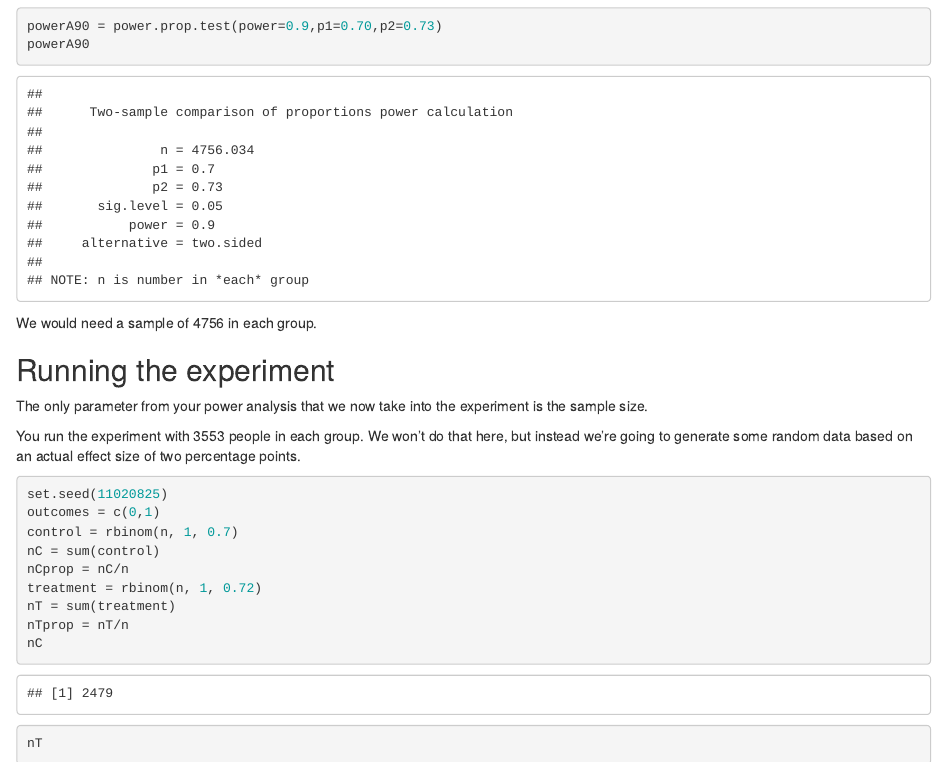
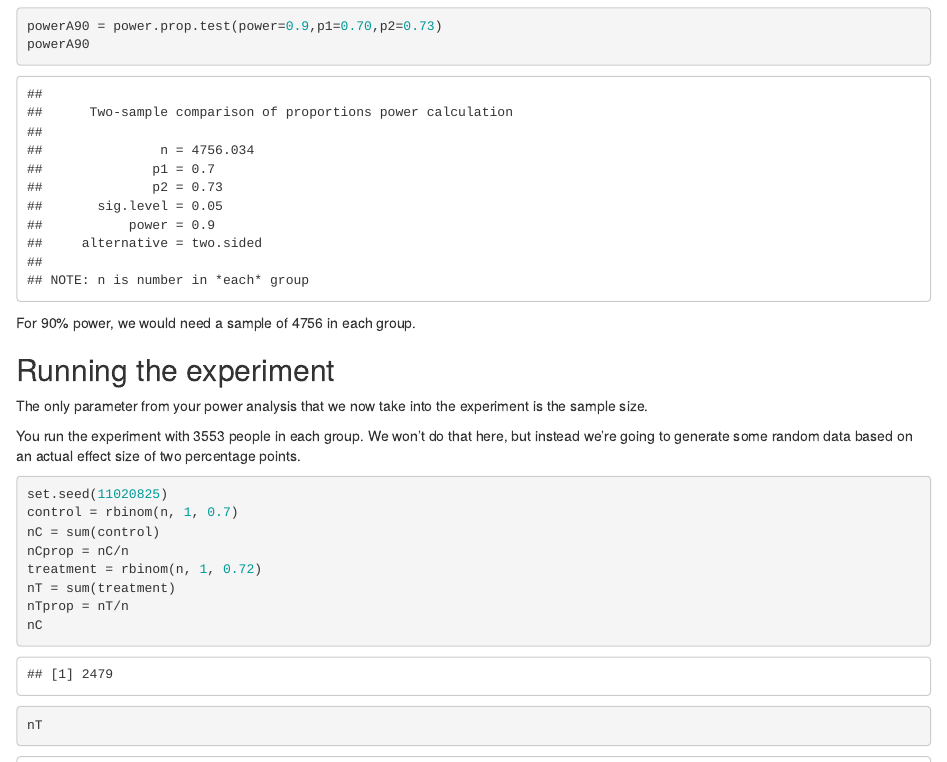
Before and after one commit to jasonacollins/23717, an R Markdown document (RCT_stats_demo.Rmd): the page in a window 1100 px wide, from 880 px down, and a second part further down, joined at a grey line. The pictures show the output file RCT_stats_demo.html that the author committed with the source, opened offline.

Commit message:
Fixing errors

````diff
--- a/RCT_stats_demo.Rmd
+++ b/RCT_stats_demo.Rmd
@@ -37,7 +37,7 @@ powerA90 = power.prop.test(power=0.9,p1=0.70,p2=0.73)
 powerA90
 ```
 
-We would need a sample of `r round(powerA90$n, 0)` in each group.
+For 90% power, we would need a sample of `r round(powerA90$n, 0)` in each group.
 
 ## Running the experiment
 
@@ -47,7 +47,6 @@ You run the experiment with `r n` people in each group. We won't do that here, b
 
 ```{r}
 set.seed(11020825)
-outcomes = c(0,1)
 control = rbinom(n, 1, 0.7)
 nC = sum(control)
 nCprop = nC/n
````
Also changed, not shown: RCT_stats_demo.html.
